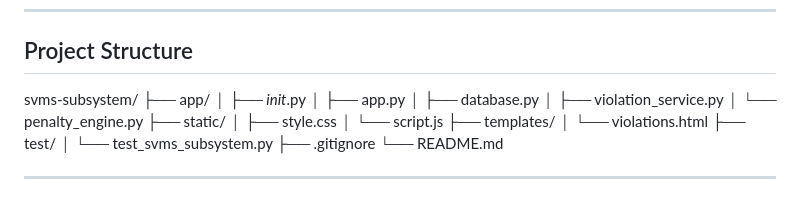
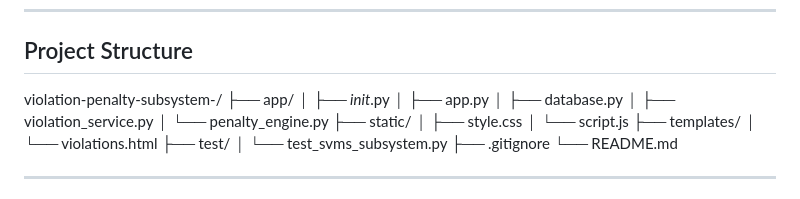
Before and after one commit to sunshinellanera-ss/violation-penalty-subsystem-, a Markdown page: README.md, the part around the change. Rendered like a GitHub page.

```diff
--- a/README.md
+++ b/README.md
@@ -63,7 +63,7 @@ SQLite Database (database.db)
 ---
 
 ## Project Structure
-svms-subsystem/
+violation-penalty-subsystem-/
 ├── app/
 │ ├── _init_.py
 │ ├── app.py
```
